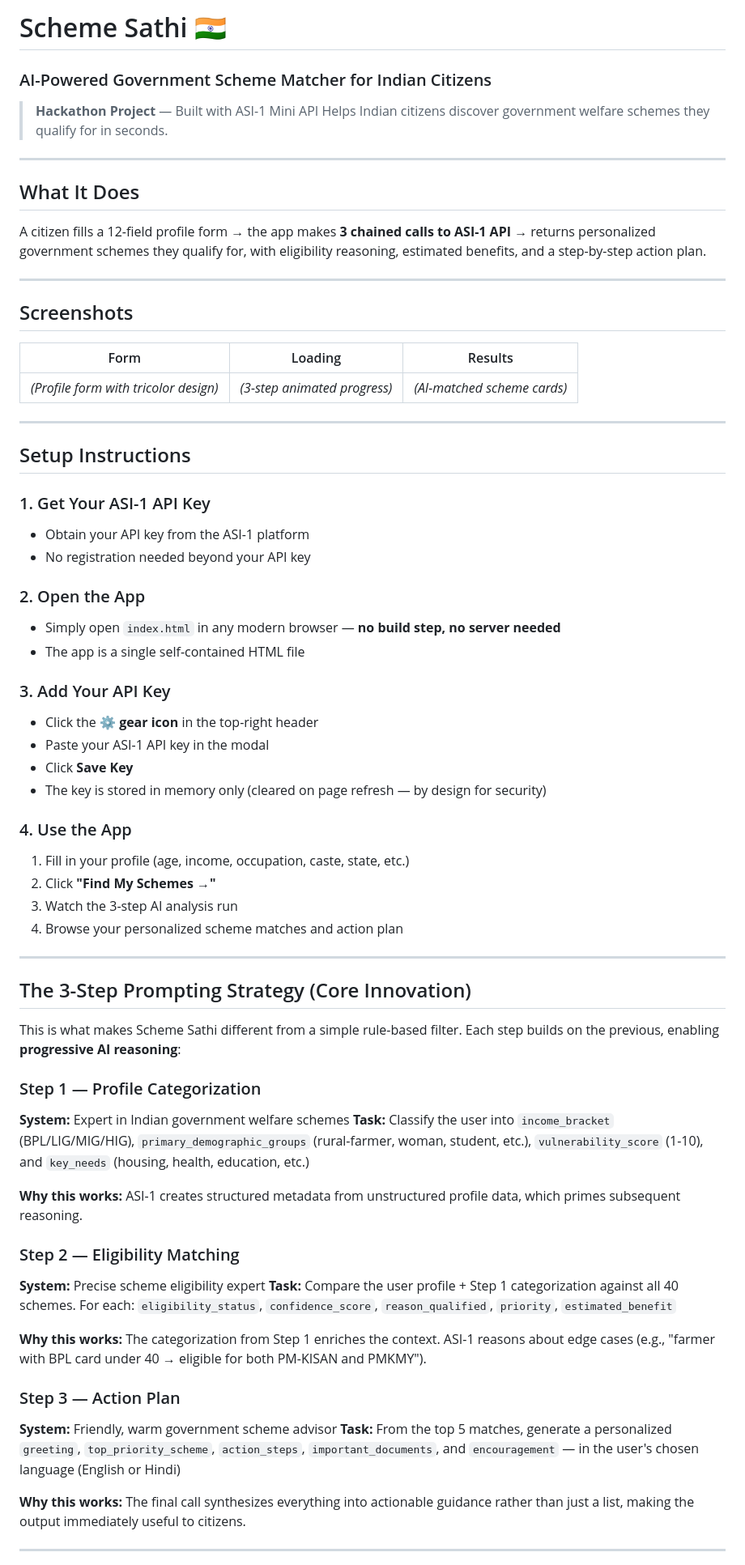
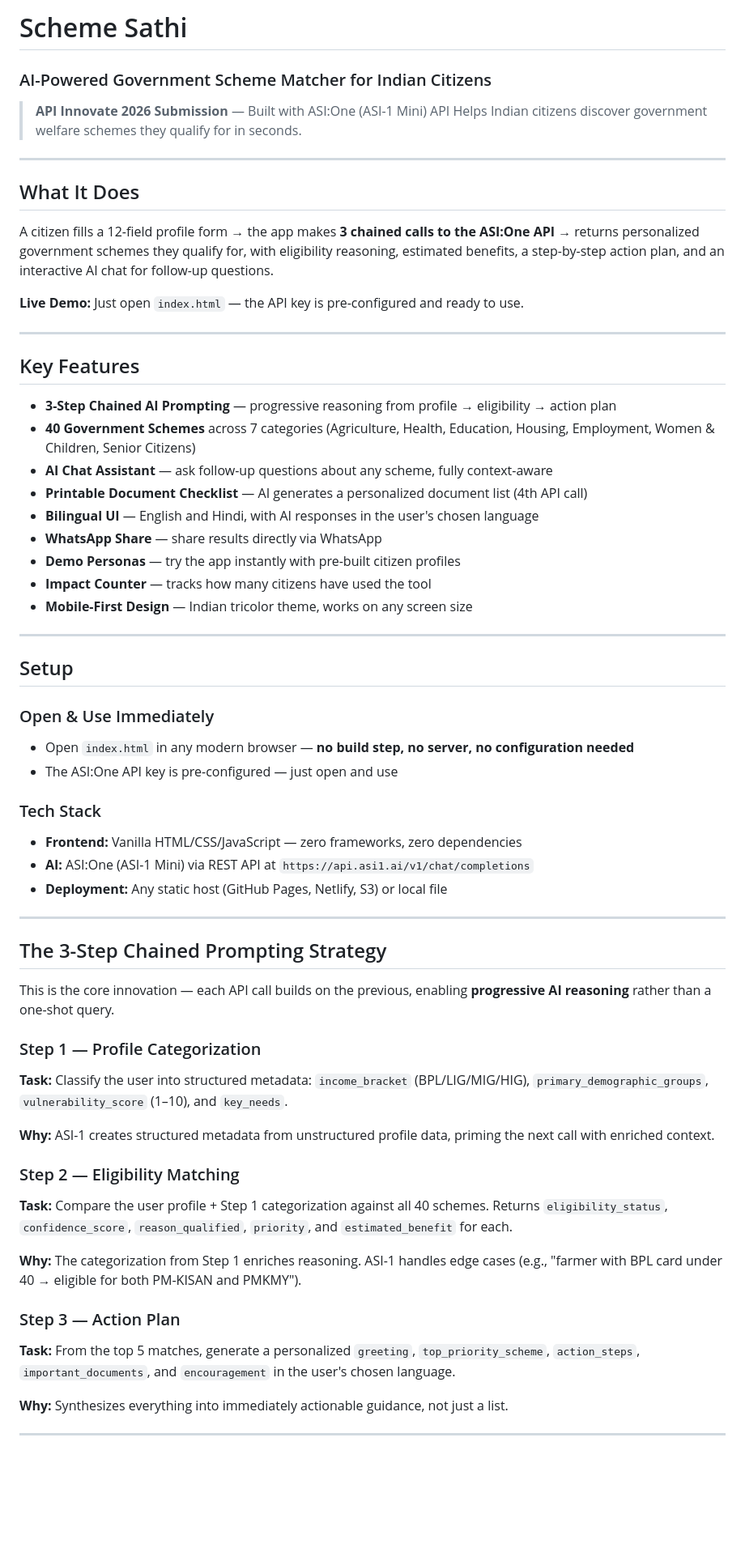
Before and after one commit to htrap1211/Scheme-Sathi-APIHackX, a Markdown page: README.md, the part around one of its changes. Shown at 81% size. Drawn GitHub-style; blank space fills up the shorter version.

Commit message:
Update README for API Innovate 2026 submission

```diff
--- a/README.md
+++ b/README.md
@@ -1,70 +1,64 @@
-# Scheme Sathi 🇮🇳
+# Scheme Sathi
 ### AI-Powered Government Scheme Matcher for Indian Citizens
 
-> **Hackathon Project** — Built with ASI-1 Mini API
+> **API Innovate 2026 Submission** — Built with ASI:One (ASI-1 Mini) API
 > Helps Indian citizens discover government welfare schemes they qualify for in seconds.
 
 ---
 
 ## What It Does
 
-A citizen fills a 12-field profile form → the app makes **3 chained calls to ASI-1 API** → returns personalized government schemes they qualify for, with eligibility reasoning, estimated benefits, and a step-by-step action plan.
+A citizen fills a 12-field profile form → the app makes **3 chained calls to the ASI:One API** → returns personalized government schemes they qualify for, with eligibility reasoning, estimated benefits, a step-by-step action plan, and an interactive AI chat for follow-up questions.
+
+**Live Demo:** Just open `index.html` — the API key is pre-configured and ready to use.
 
 ---
 
-## Screenshots
+## Key Features
 
-| Form | Loading | Results |
-|------|---------|---------|
-| *(Profile form with tricolor design)* | *(3-step animated progress)* | *(AI-matched scheme cards)* |
+- **3-Step Chained AI Prompting** — progressive reasoning from profile → eligibility → action plan
+- **40 Government Schemes** across 7 categories (Agriculture, Health, Education, Housing, Employment, Women & Children, Senior Citizens)
+- **AI Chat Assistant** — ask follow-up questions about any scheme, fully context-aware
+- **Printable Document Checklist** — AI generates a personalized document list (4th API call)
+- **Bilingual UI** — English and Hindi, with AI responses in the user's chosen language
+- **WhatsApp Share** — share results directly via WhatsApp
+- **Demo Personas** — try the app instantly with pre-built citizen profiles
+- **Impact Counter** — tracks how many citizens have used the tool
+- **Mobile-First Design** — Indian tricolor theme, works on any screen size
 
 ---
 
-## Setup Instructions
+## Setup
 
-### 1. Get Your ASI-1 API Key
-- Obtain your API key from the ASI-1 platform
-- No registration needed beyond your API key
+### Open & Use Immediately
+- Open `index.html` in any modern browser — **no build step, no server, no configuration needed**
+- The ASI:One API key is pre-configured — just open and use
 
-### 2. Open the App
-- Simply open `index.html` in any modern browser — **no build step, no server needed**
-- The app is a single self-contained HTML file
-
-### 3. Add Your API Key
-- Click the **⚙️ gear icon** in the top-right header
-- Paste your ASI-1 API key in the modal
-- Click **Save Key**
-- The key is stored in memory only (cleared on page refresh — by design for security)
-
-### 4. Use the App
-1. Fill in your profile (age, income, occupation, caste, state, etc.)
-2. Click **"Find My Schemes →"**
-3. Watch the 3-step AI analysis run
-4. Browse your personalized scheme matches and action plan
+### Tech Stack
+- **Frontend:** Vanilla HTML/CSS/JavaScript — zero frameworks, zero dependencies
+- **AI:** ASI:One (ASI-1 Mini) via REST API at `https://api.asi1.ai/v1/chat/completions`
+- **Deployment:** Any static host (GitHub Pages, Netlify, S3) or local file
 
 ---
 
-## The 3-Step Prompting Strategy (Core Innovation)
+## The 3-Step Chained Prompting Strategy
 
-This is what makes Scheme Sathi different from a simple rule-based filter. Each step builds on the previous, enabling **progressive AI reasoning**:
+This is the core innovation — each API call builds on the previous, enabling **progressive AI reasoning** rather than a one-shot query.
 
 ### Step 1 — Profile Categorization
-**System:** Expert in Indian government welfare schemes
-**Task:** Classify the user into `income_bracket` (BPL/LIG/MIG/HIG), `primary_demographic_groups` (rural-farmer, woman, student, etc.), `vulnerability_score` (1-10), and `key_needs` (housing, health, education, etc.)
+**Task:** Classify the user into structured metadata: `income_bracket` (BPL/LIG/MIG/HIG), `primary_demographic_groups`, `vulnerability_score` (1–10), and `key_needs`.
 
-**Why this works:** ASI-1 creates structured metadata from unstructured profile data, which primes subsequent reasoning.
+**Why:** ASI-1 creates structured metadata from unstructured profile data, priming the next call with enriched context.
 
 ### Step 2 — Eligibility Matching
-**System:** Precise scheme eligibility expert
-**Task:** Compare the user profile + Step 1 categorization against all 40 schemes. For each: `eligibility_status`, `confidence_score`, `reason_qualified`, `priority`, `estimated_benefit`
+**Task:** Compare the user profile + Step 1 categorization against all 40 schemes. Returns `eligibility_status`, `confidence_score`, `reason_qualified`, `priority`, and `estimated_benefit` for each.
 
-**Why this works:** The categorization from Step 1 enriches the context. ASI-1 reasons about edge cases (e.g., "farmer with BPL card under 40 → eligible for both PM-KISAN and PMKMY").
+**Why:** The categorization from Step 1 enriches reasoning. ASI-1 handles edge cases (e.g., "farmer with BPL card under 40 → eligible for both PM-KISAN and PMKMY").
 
 ### Step 3 — Action Plan
-**System:** Friendly, warm government scheme advisor
-**Task:** From the top 5 matches, generate a personalized `greeting`, `top_priority_scheme`, `action_steps`, `important_documents`, and `encouragement` — in the user's chosen language (English or Hindi)
+**Task:** From the top 5 matches, generate a personalized `greeting`, `top_priority_scheme`, `action_steps`, `important_documents`, and `encouragement` in the user's chosen language.
 
-**Why this works:** The final call synthesizes everything into actionable guidance rather than just a list, making the output immediately useful to citizens.
+**Why:** Synthesizes everything into immediately actionable guidance, not just a list.
 
 ---
 
```
Also changed, not shown: other parts of README.md (+7 -13 lines).
